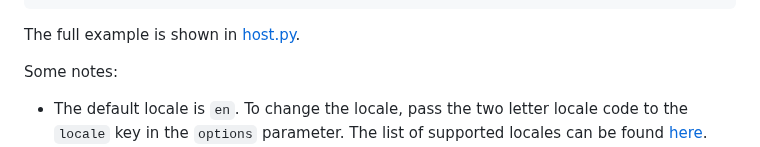
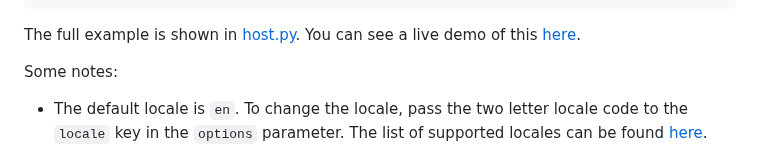
Before and after one commit to harshil21/TGDates, a Markdown page: README.md, the part around one of its changes. Drawn GitHub-style.

````diff
--- a/README.md
+++ b/README.md
@@ -45,7 +49,7 @@ async def send_datepicker(update: Update, _: ContextTypes.DEFAULT_TYPE) -> None:
 ...
 ```
 
-The full example is shown in [host.py](https://github.com/harshil21/TGDates/blob/main/host.py).
+The full example is shown in [host.py](https://github.com/harshil21/TGDates/blob/main/host.py). You can see a live demo of this [here](https://t.me/tgdates_preview_bot).
 
 Some notes:
 
````
Also changed, not shown: other parts of README.md (+4 -0 lines).
